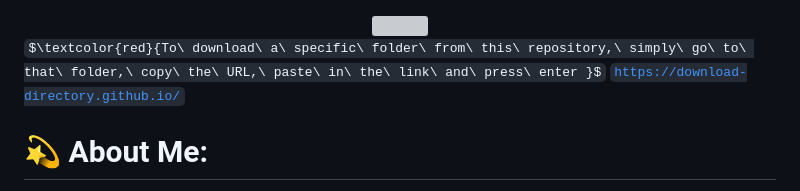
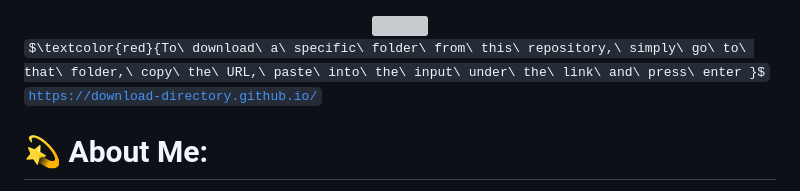
Before and after one commit to XarrrdaS/main, a Markdown page: README.md, the part around the change. Drawn GitHub-style; some formulas as TeX source; grey boxes are pictures that could not be loaded.

```diff
--- a/README.md
+++ b/README.md
@@ -2,7 +2,7 @@
   <img src="https://media.giphy.com/media/v1.Y2lkPTc5MGI3NjExOWNkMWM5MTNmM2JlZTlkYTJiMGNjNGJhMTQ2MjNjZWQwN2FlNDhkNSZlcD12MV9pbnRlcm5hbF9naWZzX2dpZklkJmN0PWc/2IudUHdI075HL02Pkk/giphy.gif" width="100"/>
 </div>
 
-$\textcolor{red}{To\ download\ a\ specific\ folder\ from\ this\ repository,\ simply\ go\ to\ that\ folder,\ copy\ the\ URL,\ paste\ in\ the\ link\ and\ press\ enter }$
+$\textcolor{red}{To\ download\ a\ specific\ folder\ from\ this\ repository,\ simply\ go\ to\ that\ folder,\ copy\ the\ URL,\ paste\ into\ the\ input\ under\ the\ link\ and\ press\ enter }$
 <a href="https://download-directory.github.io/" target="_blank">`https://download-directory.github.io/`</a>
 
 <h1> 💫 About Me:</h1>
```
